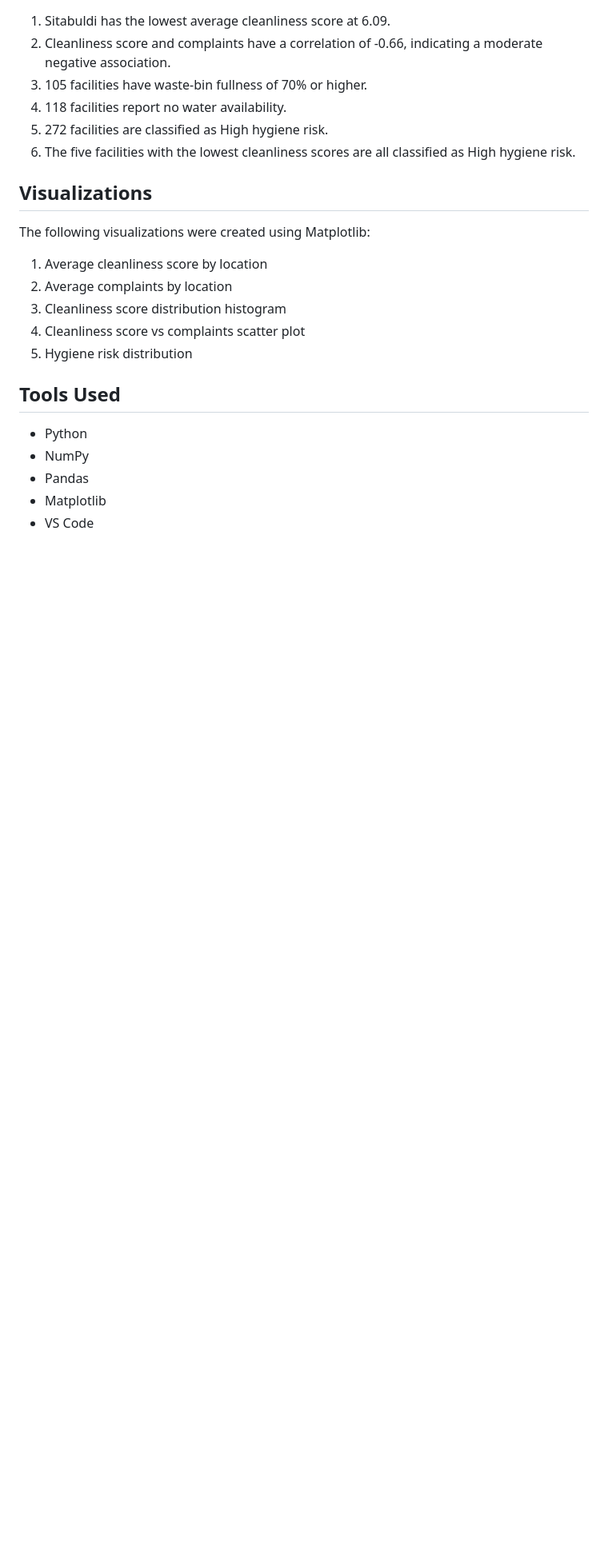
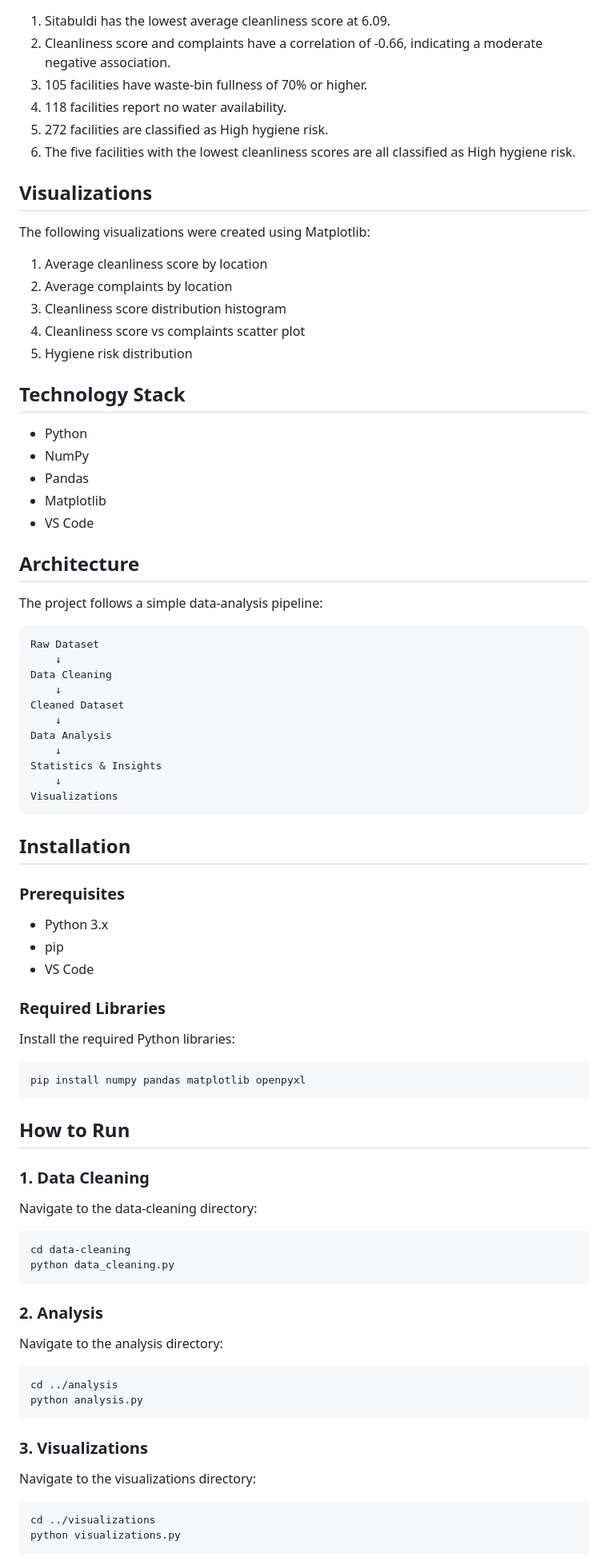
Before and after one commit to mayurirathod40310-art/PugArch-10-Day-Training, a Markdown page: day-03/README.md, the part around one of its changes. Shown at 80% size. Rendered like a GitHub page; blank space fills up the shorter version.

````diff
--- a/day-03/README.md
+++ b/day-03/README.md
@@ -82,10 +102,74 @@ The following visualizations were created using Matplotlib:
 4. Cleanliness score vs complaints scatter plot
 5. Hygiene risk distribution
 
-## Tools Used
+## Technology Stack
 
-- Python
-- NumPy
-- Pandas
-- Matplotlib
-- VS Code
+* Python
+* NumPy
+* Pandas
+* Matplotlib
+* VS Code
+
+## Architecture
+
+The project follows a simple data-analysis pipeline:
+
+```text
+Raw Dataset
+    ↓
+Data Cleaning
+    ↓
+Cleaned Dataset
+    ↓
+Data Analysis
+    ↓
+Statistics & Insights
+    ↓
+Visualizations
+```
+
+## Installation
+
+### Prerequisites
+
+* Python 3.x
+* pip
+* VS Code
+
+### Required Libraries
+
+Install the required Python libraries:
+
+```bash
+pip install numpy pandas matplotlib openpyxl
+```
+
+## How to Run
+
+### 1. Data Cleaning
+
+Navigate to the data-cleaning directory:
+
+```bash
+cd data-cleaning
+python data_cleaning.py
+```
+
+### 2. Analysis
+
+Navigate to the analysis directory:
+
+```bash
+cd ../analysis
+python analysis.py
+```
+
+### 3. Visualizations
+
+Navigate to the visualizations directory:
+
+```bash
+cd ../visualizations
+python visualizations.py
+```
+
````
Also changed, not shown: other parts of day-03/README.md (+86 -42 lines).
